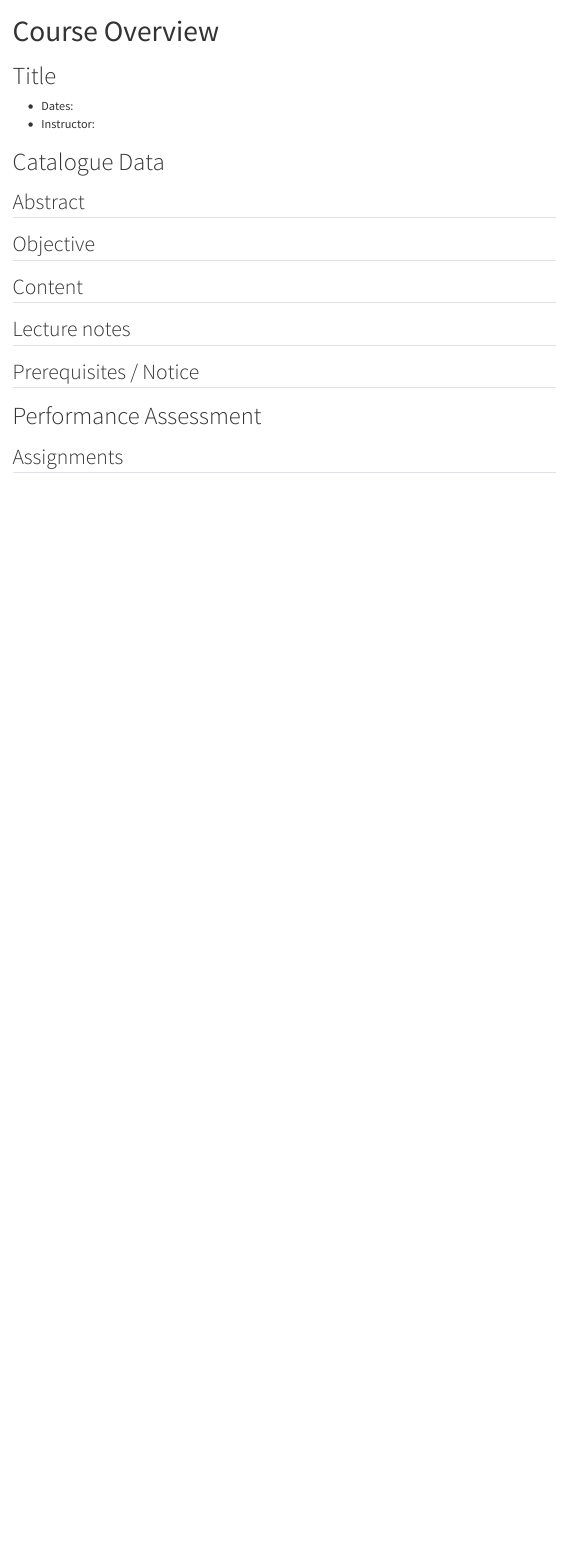
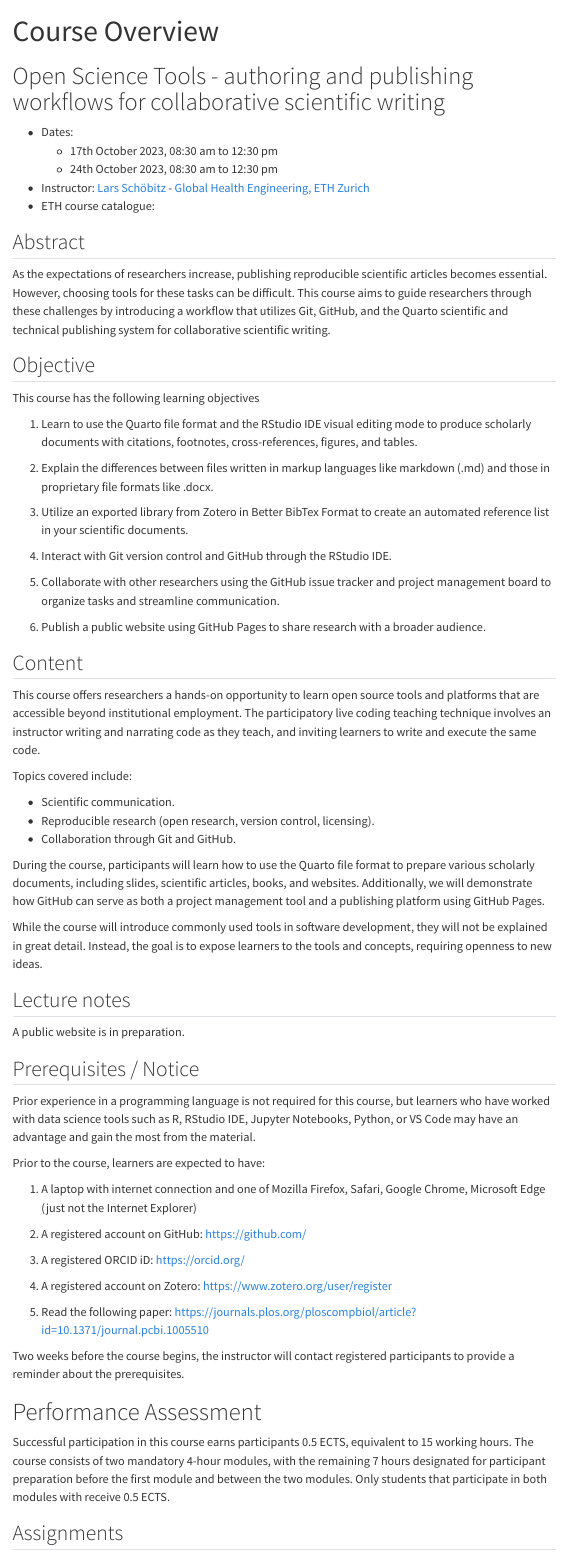
Before and after one commit to quarto-rdmss-25/website, a Quarto document (index.qmd): the page in a window 1100 px wide, from its top. Rendered offline with R 4.5, knitr and Pandoc in place of Quarto, with nearby package versions; menus at the side of the page are left out.

Commit message:
Add course information

```diff
--- a/index.qmd
+++ b/index.qmd
@@ -1,29 +1,116 @@
 ---
 title: "Course Overview"
-editor: source
+editor:
+  markdown:
+    wrap: 72
 execute:
   echo: false
   warning: false
 ---
 
-# Title
+# Open Science Tools - authoring and publishing workflows for collaborative scientific writing
 
 -   Dates:
--   Instructor:
-
-# Catalogue Data
+    - 17th October 2023, 08:30 am to 12:30 pm
+    - 24th October 2023, 08:30 am to 12:30 pm
+-   Instructor: [Lars Schöbitz](https://ghe.ethz.ch/about/people/person-detail.MjkyODc2.TGlzdC80MTI2LC0xNDYwMDMwNTU3.html) - [Global Health Engineering, ETH Zurich](https://ghe.ethz.ch/)
+- ETH course catalogue:
 
 ## Abstract
 
+As the expectations of researchers increase, publishing reproducible
+scientific articles becomes essential. However, choosing tools for these
+tasks can be difficult. This course aims to guide researchers through
+these challenges by introducing a workflow that utilizes Git, GitHub,
+and the Quarto scientific and technical publishing system for
+collaborative scientific writing.
+
 ## Objective
+
+This course has the following learning objectives
+
+1.  Learn to use the Quarto file format and the RStudio IDE visual
+    editing mode to produce scholarly documents with citations,
+    footnotes, cross-references, figures, and tables.
+
+2.  Explain the differences between files written in markup languages
+    like markdown (.md) and those in proprietary file formats like
+    .docx.
+
+3.  Utilize an exported library from Zotero in Better BibTex Format to
+    create an automated reference list in your scientific documents.
+
+4.  Interact with Git version control and GitHub through the RStudio
+    IDE.
+
+5.  Collaborate with other researchers using the GitHub issue tracker
+    and project management board to organize tasks and streamline
+    communication.
+
+6.  Publish a public website using GitHub Pages to share research with a
+    broader audience.
 
 ## Content
 
+This course offers researchers a hands-on opportunity to learn open
+source tools and platforms that are accessible beyond institutional
+employment. The participatory live coding teaching technique involves an
+instructor writing and narrating code as they teach, and inviting
+learners to write and execute the same code.
+
+Topics covered include:
+
+-   Scientific communication.
+-   Reproducible research (open research, version control, licensing).
+-   Collaboration through Git and GitHub.
+
+During the course, participants will learn how to use the Quarto file
+format to prepare various scholarly documents, including slides,
+scientific articles, books, and websites. Additionally, we will
+demonstrate how GitHub can serve as both a project management tool and a
+publishing platform using GitHub Pages.
+
+While the course will introduce commonly used tools in software
+development, they will not be explained in great detail. Instead, the
+goal is to expose learners to the tools and concepts, requiring openness
+to new ideas.
+
 ## Lecture notes
+
+A public website is in preparation.
 
 ## Prerequisites / Notice
 
+Prior experience in a programming language is not required for this
+course, but learners who have worked with data science tools such as R,
+RStudio IDE, Jupyter Notebooks, Python, or VS Code may have an advantage
+and gain the most from the material.
+
+Prior to the course, learners are expected to have:
+
+1.  A laptop with internet connection and one of Mozilla Firefox,
+    Safari, Google Chrome, Microsoft Edge (just not the Internet
+    Explorer)
+
+2.  A registered account on GitHub: https://github.com/
+
+3.  A registered ORCID iD: https://orcid.org/
+
+4.  A registered account on Zotero: https://www.zotero.org/user/register
+
+5.  Read the following paper:
+    https://journals.plos.org/ploscompbiol/article?id=10.1371/journal.pcbi.1005510
+
+Two weeks before the course begins, the instructor will contact
+registered participants to provide a reminder about the prerequisites.
+
 # Performance Assessment
+
+Successful participation in this course earns participants 0.5 ECTS,
+equivalent to 15 working hours. The course consists of two mandatory
+4-hour modules, with the remaining 7 hours designated for participant
+preparation before the first module and between the two modules. Only
+students that participate in both modules with receive 0.5 ECTS.
 
 ## Assignments
 
```
